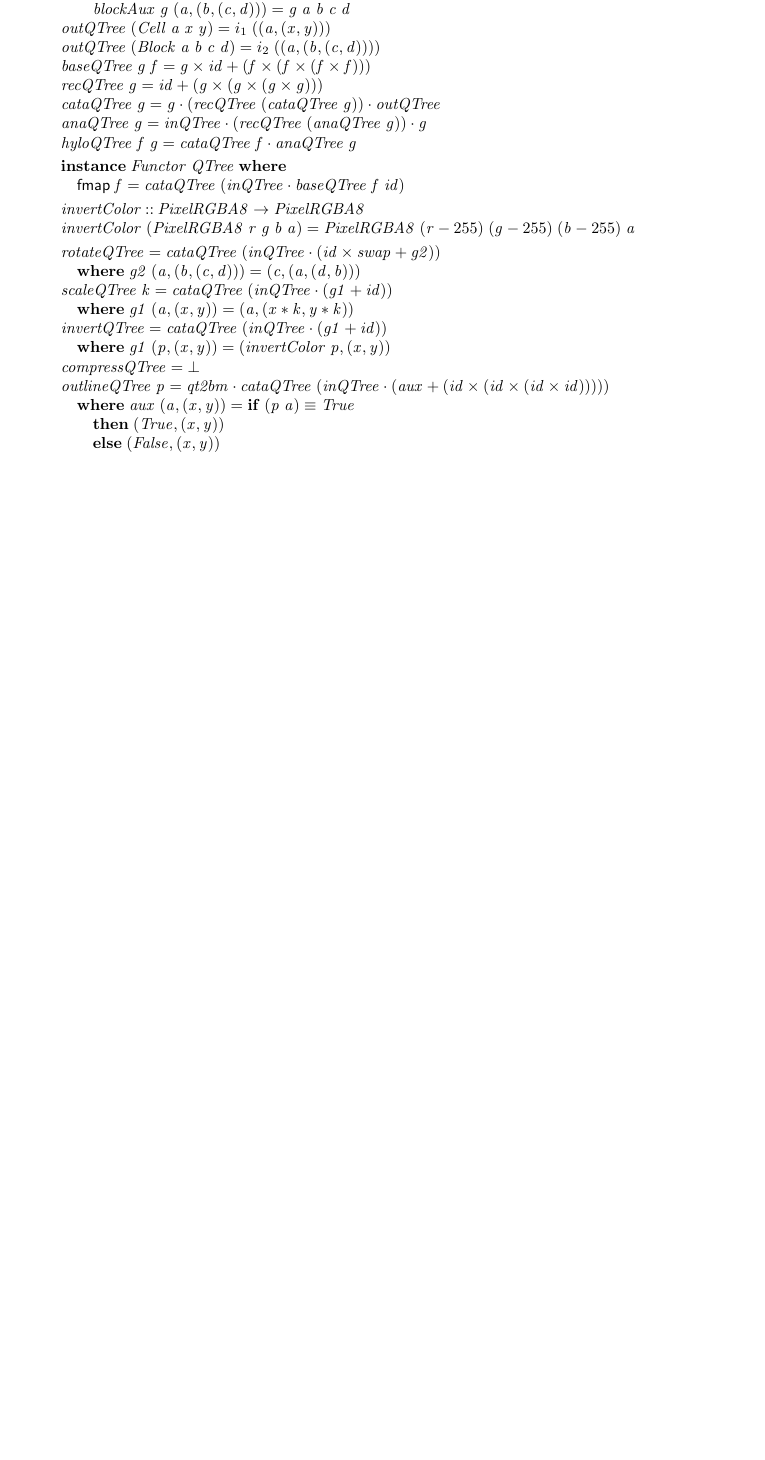
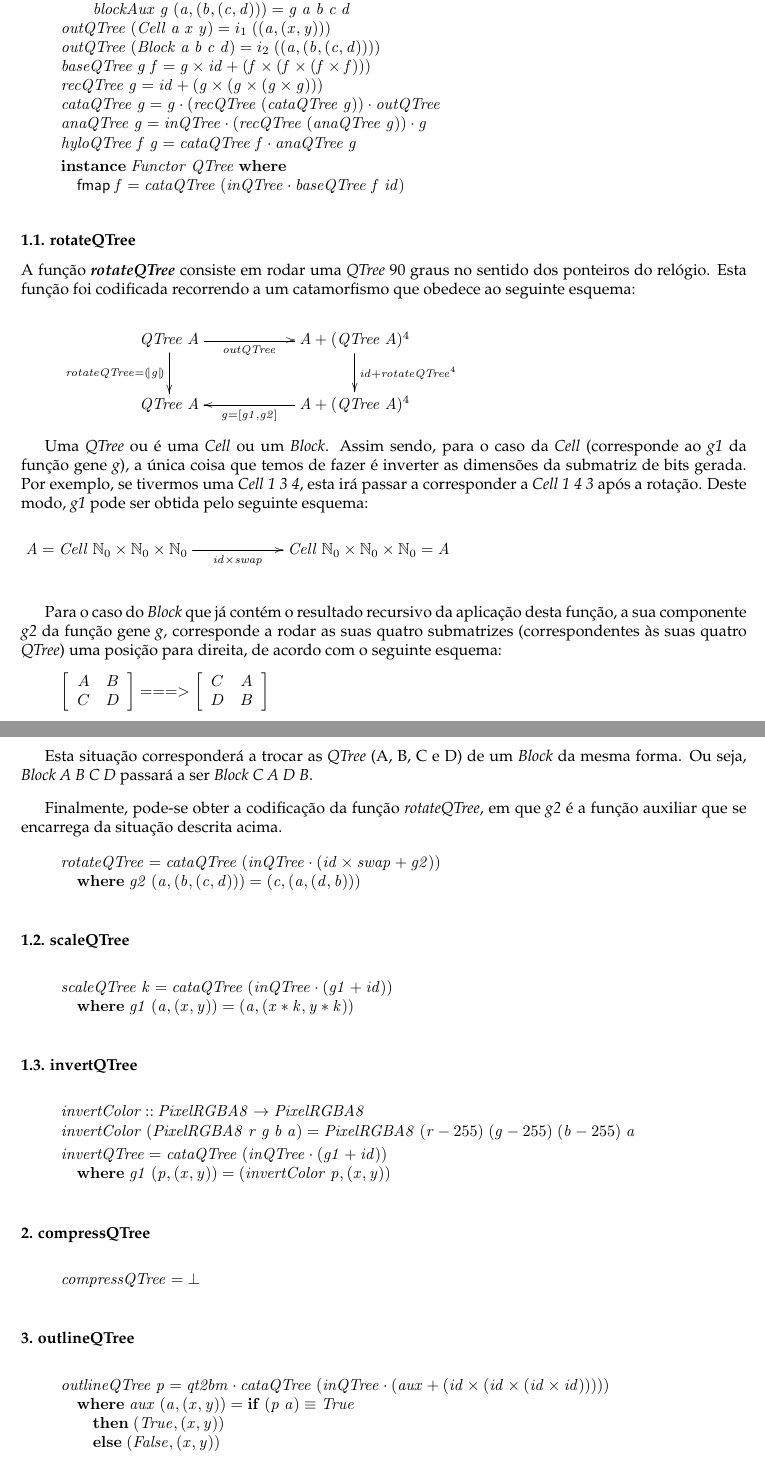
Before and after one commit to barreira/cp-1718, a LaTeX document (cp1718t/cp1718t.tex): part of page 13 of 18 before the commit and two parts of pages 13 and 14 of 18 after it, the two joined at a grey line, cut so that both start at the same text, the shorter picture padded with empty space. The pictures show the PDF file cp1718t/cp1718t.pdf that the author committed with the source.

Commit message:
Terminado 1.1 do problema 2

```diff
--- a/cp1718t/cp1718t.tex
+++ b/cp1718t/cp1718t.tex
@@ -1541,4 +1540,13 @@ Finalmente, conseguimos chegar ao código da função \textit{isValidMagicNr} qu
 \\
 \>[B]{}\hsindent{5}{}\<[5]%
 \>[5]{}\mathsf{fmap}\;\Varid{f}\mathrel{=}\Varid{cataQTree}\;(\Varid{inQTree}\comp \Varid{baseQTree}\;\Varid{f}\;\Varid{id}){}\<[E]%
-\\[\blanklineskip]%
+\ColumnHook
+\end{hscode}\resethooks
+
+\subsubsection*{1.1. rotateQTree}
+
+A função \textbf{\textit{rotateQTree}} consiste em rodar uma \textit{QTree} 90 graus no sentido dos ponteiros do relógio. Esta função foi codificada recorrendo a um catamorfismo que obedece ao seguinte esquema:
+
+\begin{eqnarray*}
+\xymatrix@C=2cm{
+    \ensuremath{\Conid{QTree}\;\Conid{A}}
@@ -1544,0 +1562,7 @@ Finalmente, conseguimos chegar ao código da função \textit{isValidMagicNr} qu
+           \ar[l]^-{\ensuremath{\Varid{g}\mathrel{=}\alt{\Varid{g1}}{\Varid{g2}}}}
+}
+\end{eqnarray*}
+
+Uma \textit{QTree} ou é uma \textit{Cell} ou um \textit{Block}. Assim sendo, para o caso da \textit{Cell} (corresponde ao \textit{g1} da função gene \textit{g}), a única coisa que temos de fazer é inverter as dimensões da submatriz de bits gerada. Por exemplo, se tivermos uma \textit{Cell 1 3 4}, esta irá passar a corresponder a \textit{Cell 1 4 3} após a rotação. Deste modo, \textit{g1} pode ser obtida pelo seguinte esquema:
+
+\vspace{0.5cm}
@@ -1544,0 +1574,9 @@ Finalmente, conseguimos chegar ao código da função \textit{isValidMagicNr} qu
+    \ensuremath{\Conid{Cell}\;\N_0\times\N_0\times\N_0\mathrel{=}\Conid{A}}
+}
+\end{eqnarray*}
+
+Para o caso do \textit{Block} que já contém o resultado recursivo da aplicação desta função, a sua componente \textit{g2} da função gene \textit{g}, corresponde a rodar as suas quatro submatrizes (correspondentes às suas quatro \textit{QTree}) uma posição para direita, de acordo com o seguinte esquema:
+
+\[ \left[ \begin{array}{cc}
+A & B \\
+C & D
@@ -1545,19 +1588,52 @@ Finalmente, conseguimos chegar ao código da função \textit{isValidMagicNr} qu
+D & B
+\end{array} \right]
+\]
+
+Esta situação corresponderá a trocar as \textit{QTree} (A, B, C e D) de um \textit{Block} da mesma forma. Ou seja, \textit{Block A B C D} passará a ser \textit{Block C A D B}.
+
+\vspace{0.3cm}
+
+Finalmente, pode-se obter a codificação da função \textit{rotateQTree}, em que \textit{g2} é a função auxiliar que se encarrega da situação descrita acima.
+
+\begin{hscode}\SaveRestoreHook
+\column{B}{@{}>{\hspre}l<{\hspost}@{}}%
+\column{5}{@{}>{\hspre}l<{\hspost}@{}}%
+\column{E}{@{}>{\hspre}l<{\hspost}@{}}%
+\>[B]{}\Varid{rotateQTree}\mathrel{=}\Varid{cataQTree}\;(\Varid{inQTree}\comp (\Varid{id}\times\Varid{swap}+\Varid{g2})){}\<[E]%
+\\
+\>[B]{}\hsindent{5}{}\<[5]%
+\>[5]{}\mathbf{where}\;\Varid{g2}\;(\Varid{a},(\Varid{b},(\Varid{c},\Varid{d})))\mathrel{=}(\Varid{c},(\Varid{a},(\Varid{d},\Varid{b}))){}\<[E]%
+\ColumnHook
+\end{hscode}\resethooks
+
+\subsubsection*{1.2. scaleQTree}
+
+\begin{hscode}\SaveRestoreHook
+\column{B}{@{}>{\hspre}l<{\hspost}@{}}%
+\column{5}{@{}>{\hspre}l<{\hspost}@{}}%
+\column{E}{@{}>{\hspre}l<{\hspost}@{}}%
+\>[B]{}\Varid{scaleQTree}\;\Varid{k}\mathrel{=}\Varid{cataQTree}\;(\Varid{inQTree}\comp (\Varid{g1}+\Varid{id})){}\<[E]%
+\\
+\>[B]{}\hsindent{5}{}\<[5]%
+\>[5]{}\mathbf{where}\;\Varid{g1}\;(\Varid{a},(\Varid{x},\Varid{y}))\mathrel{=}(\Varid{a},(\Varid{x}\mathbin{*}\Varid{k},\Varid{y}\mathbin{*}\Varid{k})){}\<[E]%
+\ColumnHook
+\end{hscode}\resethooks
+
+\subsubsection*{1.3. invertQTree}
+
+\begin{hscode}\SaveRestoreHook
+\column{B}{@{}>{\hspre}l<{\hspost}@{}}%
+\column{5}{@{}>{\hspre}l<{\hspost}@{}}%
+\column{E}{@{}>{\hspre}l<{\hspost}@{}}%
 \>[B]{}\Varid{invertColor}\mathbin{::}\Conid{PixelRGBA8}\to \Conid{PixelRGBA8}{}\<[E]%
 \\
 \>[B]{}\Varid{invertColor}\;(\Conid{PixelRGBA8}\;\Varid{r}\;\Varid{g}\;\Varid{b}\;\Varid{a})\mathrel{=}\Conid{PixelRGBA8}\;(\Varid{r}\mathbin{-}\mathrm{255})\;(\Varid{g}\mathbin{-}\mathrm{255})\;(\Varid{b}\mathbin{-}\mathrm{255})\;\Varid{a}{}\<[E]%
 \\[\blanklineskip]%
-\>[B]{}\Varid{rotateQTree}\mathrel{=}\Varid{cataQTree}\;(\Varid{inQTree}\comp (\Varid{id}\times\Varid{swap}+\Varid{g2})){}\<[E]%
-\\
-\>[B]{}\hsindent{5}{}\<[5]%
-\>[5]{}\mathbf{where}\;\Varid{g2}\;(\Varid{a},(\Varid{b},(\Varid{c},\Varid{d})))\mathrel{=}(\Varid{c},(\Varid{a},(\Varid{d},\Varid{b}))){}\<[E]%
-\\
-\>[B]{}\Varid{scaleQTree}\;\Varid{k}\mathrel{=}\Varid{cataQTree}\;(\Varid{inQTree}\comp (\Varid{g1}+\Varid{id})){}\<[E]%
-\\
-\>[B]{}\hsindent{5}{}\<[5]%
-\>[5]{}\mathbf{where}\;\Varid{g1}\;(\Varid{a},(\Varid{x},\Varid{y}))\mathrel{=}(\Varid{a},(\Varid{x}\mathbin{*}\Varid{k},\Varid{y}\mathbin{*}\Varid{k})){}\<[E]%
-\\
 \>[B]{}\Varid{invertQTree}\mathrel{=}\Varid{cataQTree}\;(\Varid{inQTree}\comp (\Varid{g1}+\Varid{id})){}\<[E]%
 \\
 \>[B]{}\hsindent{5}{}\<[5]%
 \>[5]{}\mathbf{where}\;\Varid{g1}\;(\Varid{p},(\Varid{x},\Varid{y}))\mathrel{=}(\Varid{invertColor}\;\Varid{p},(\Varid{x},\Varid{y})){}\<[E]%
-\\
+\ColumnHook
+\end{hscode}\resethooks
+
+\subsubsection*{2. compressQTree}
@@ -1566,3 +1651,7 @@ Finalmente, conseguimos chegar ao código da função \textit{isValidMagicNr} qu
+\column{B}{@{}>{\hspre}l<{\hspost}@{}}%
+\column{5}{@{}>{\hspre}l<{\hspost}@{}}%
+\column{27}{@{}>{\hspre}l<{\hspost}@{}}%
+\column{E}{@{}>{\hspre}l<{\hspost}@{}}%
 \>[B]{}\Varid{outlineQTree}\;\Varid{p}\mathrel{=}\Varid{qt2bm}\comp \Varid{cataQTree}\;(\Varid{inQTree}\comp (\Varid{aux}+(\Varid{id}\times(\Varid{id}\times(\Varid{id}\times\Varid{id}))))){}\<[E]%
 \\
 \>[B]{}\hsindent{5}{}\<[5]%
```
Also changed, not shown: cp1718t/cp1718t.pdf, cp1718t/cp1718t.tex (33 more changed lines), 1 other file.
